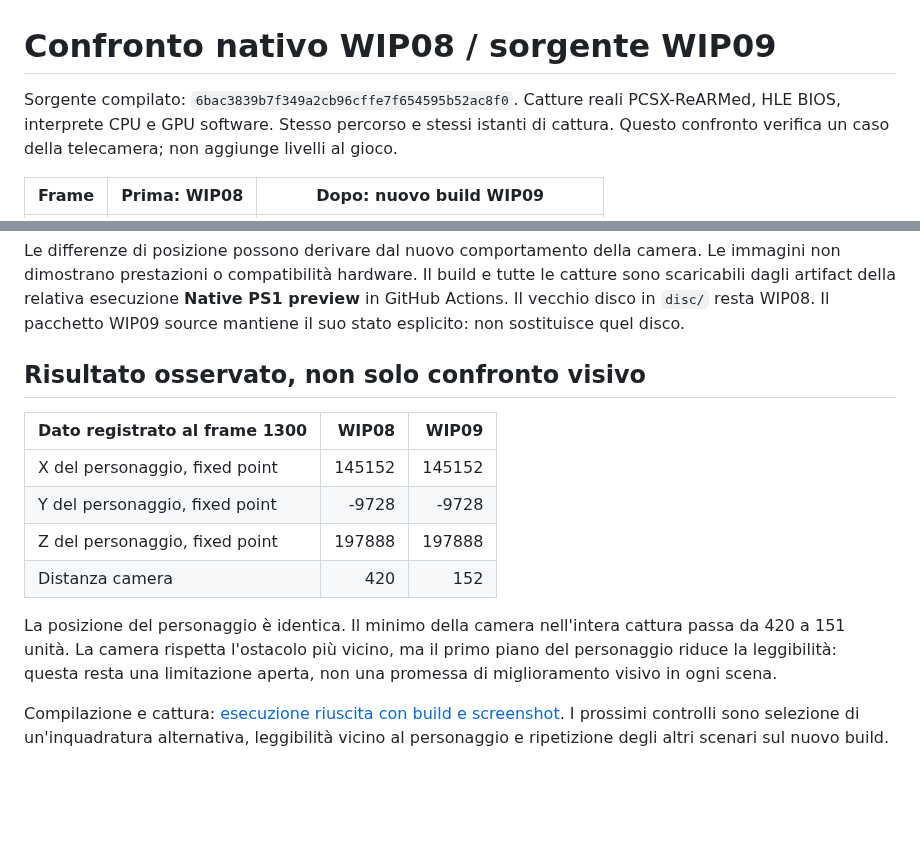
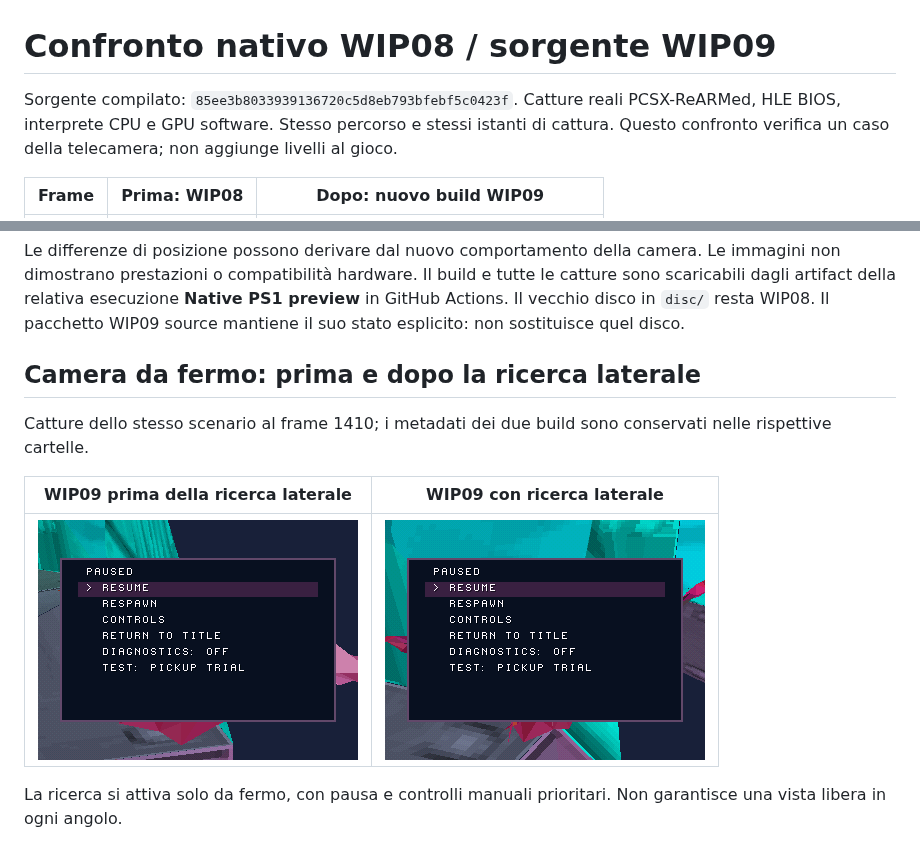
Before and after one commit to Dynamon91/Zera-PS1-project, a Markdown page: docs/NATIVE_COMPARISON.md, 2 parts joined by grey strips. Rendered like a GitHub page; pictures changed too: docs/screenshots/wip09/frame_1410.png; blank space fills up the shorter version.

Commit message:
Add verified native WIP09 wall-camera screenshots

```diff
--- a/docs/NATIVE_COMPARISON.md
+++ b/docs/NATIVE_COMPARISON.md
@@ -1,6 +1,6 @@
 # Confronto nativo WIP08 / sorgente WIP09
 
-Sorgente compilato: `6bac3839b7f349a2cb96cffe7f654595b52ac8f0`. Catture reali PCSX-ReARMed, HLE BIOS,
+Sorgente compilato: `85ee3b8033939136720c5d8eb793bfebf5c0423f`. Catture reali PCSX-ReARMed, HLE BIOS,
 interprete CPU e GPU software. Stesso percorso e stessi istanti di cattura.
 Questo confronto verifica un caso della telecamera; non aggiunge livelli al gioco.
 
@@ -17,20 +17,12 @@ Il build e tutte le catture sono scaricabili dagli artifact della relativa esecu
 **Native PS1 preview** in GitHub Actions. Il vecchio disco in `disc/` resta WIP08.
 Il pacchetto WIP09 source mantiene il suo stato esplicito: non sostituisce quel disco.
 
-## Risultato osservato, non solo confronto visivo
+## Camera da fermo: prima e dopo la ricerca laterale
 
-| Dato registrato al frame 1300 | WIP08 | WIP09 |
-| --- | ---: | ---: |
-| X del personaggio, fixed point | 145152 | 145152 |
-| Y del personaggio, fixed point | -9728 | -9728 |
-| Z del personaggio, fixed point | 197888 | 197888 |
-| Distanza camera | 420 | 152 |
+Catture dello stesso scenario al frame 1410; i metadati dei due build sono conservati nelle rispettive cartelle.
 
-La posizione del personaggio è identica. Il minimo della camera nell'intera
-cattura passa da 420 a 151 unità. La camera rispetta l'ostacolo più vicino,
-ma il primo piano del personaggio riduce la leggibilità: questa resta una
-limitazione aperta, non una promessa di miglioramento visivo in ogni scena.
+| WIP09 prima della ricerca laterale | WIP09 con ricerca laterale |
+| --- | --- |
+| ![Prima](screenshots/wip09-before-orbit/frame_1410.png) | ![Dopo](screenshots/wip09/frame_1410.png) |
 
-Compilazione e cattura: [esecuzione riuscita con build e screenshot](https://github.com/Dynamon91/Zera-PS1-project/actions/runs/40649620714).
-I prossimi controlli sono selezione di un'inquadratura alternativa, leggibilità
-vicino al personaggio e ripetizione degli altri scenari sul nuovo build.
+La ricerca si attiva solo da fermo, con pausa e controlli manuali prioritari. Non garantisce una vista libera in ogni angolo.
```
Also changed, not shown: docs/screenshots/wip09/frame_1499.png, 2 other files.
